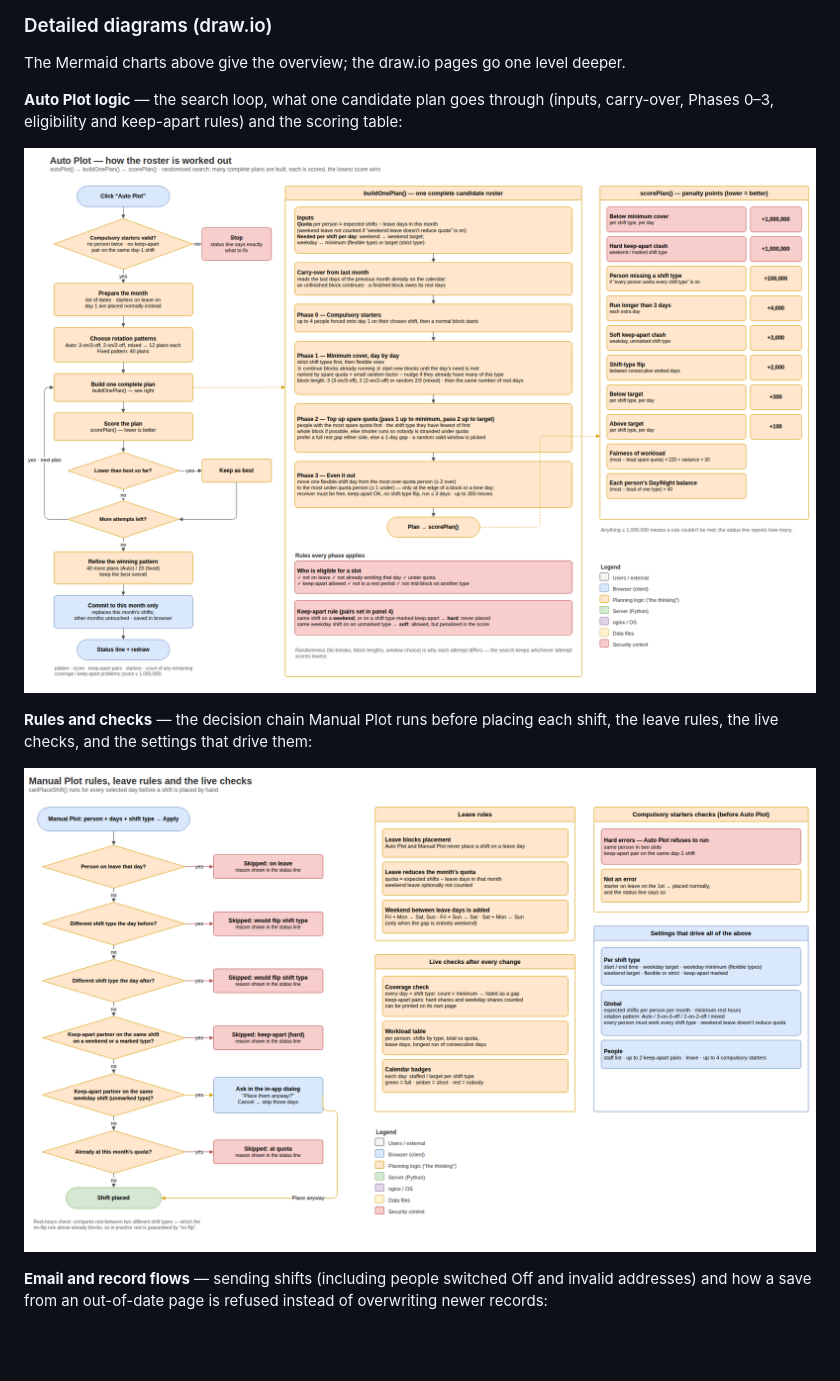
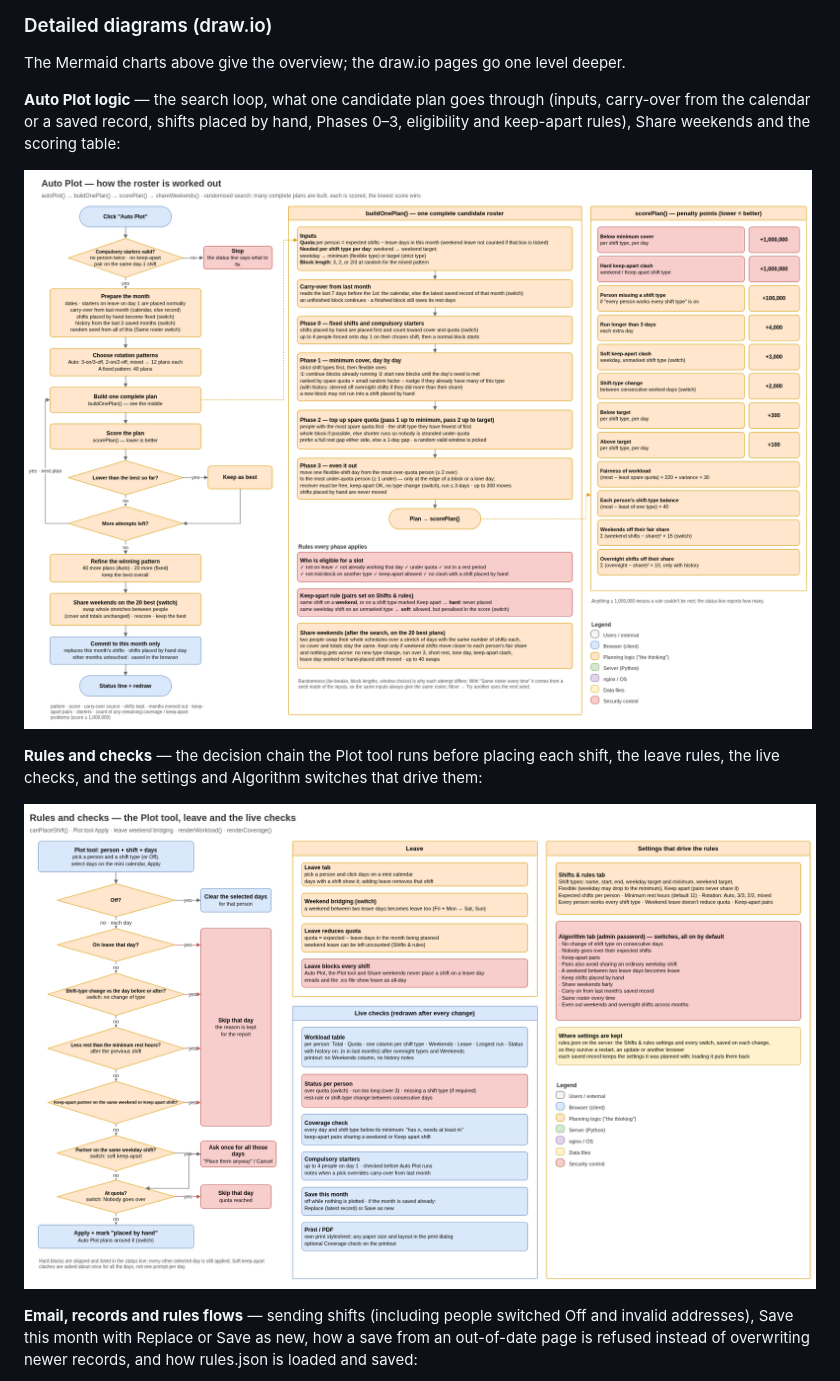
Before and after one commit to dzidulajubilee/Schedule-Master, a Markdown page: README.md, the part around one of its changes. Rendered like a GitHub page; pictures changed too: docs/images/2-auto-plot-logic.png, docs/images/3-rules-and-checks.png; blank space fills up the shorter version.

Commit message:
README: diagrams redrawn for the current app (rules.json, Algorithm switches, shifts placed by hand, carry-over from records, fairness across months, Share weekends); typeset math updated

```diff
--- a/README.md
+++ b/README.md
@@ -279,13 +275,13 @@ flowchart TD
 
 The Mermaid charts above give the overview; the draw.io pages go one level deeper.
 
-**Auto Plot logic** — the search loop, what one candidate plan goes through (inputs, carry-over, Phases 0–3, eligibility and keep-apart rules) and the scoring table:
+**Auto Plot logic** — the search loop, what one candidate plan goes through (inputs, carry-over from the calendar or a saved record, shifts placed by hand, Phases 0–3, eligibility and keep-apart rules), Share weekends and the scoring table:
 
 ![Auto Plot logic: search loop, buildOnePlan phases and scorePlan penalty table](docs/images/2-auto-plot-logic.png)
 
-**Rules and checks** — the decision chain Manual Plot runs before placing each shift, the leave rules, the live checks, and the settings that drive them:
+**Rules and checks** — the decision chain the Plot tool runs before placing each shift, the leave rules, the live checks, and the settings and Algorithm switches that drive them:
 
 ![Manual Plot decision chain, leave rules, live checks, compulsory-starter checks and settings](docs/images/3-rules-and-checks.png)
 
-**Email and record flows** — sending shifts (including people switched Off and invalid addresses) and how a save from an out-of-date page is refused instead of overwriting newer records:
+**Email, records and rules flows** — sending shifts (including people switched Off and invalid addresses), Save this month with Replace or Save as new, how a save from an out-of-date page is refused instead of overwriting newer records, and how rules.json is loaded and saved:
 
```
Also changed, not shown: other parts of README.md (+4 -8 lines), docs/images/1-architecture-stack.png, docs/images/4-email-and-record-flows.png, docs/images/5-the-math-formulas.png, docs/images/6-worked-example-and-search.png (deleted).
